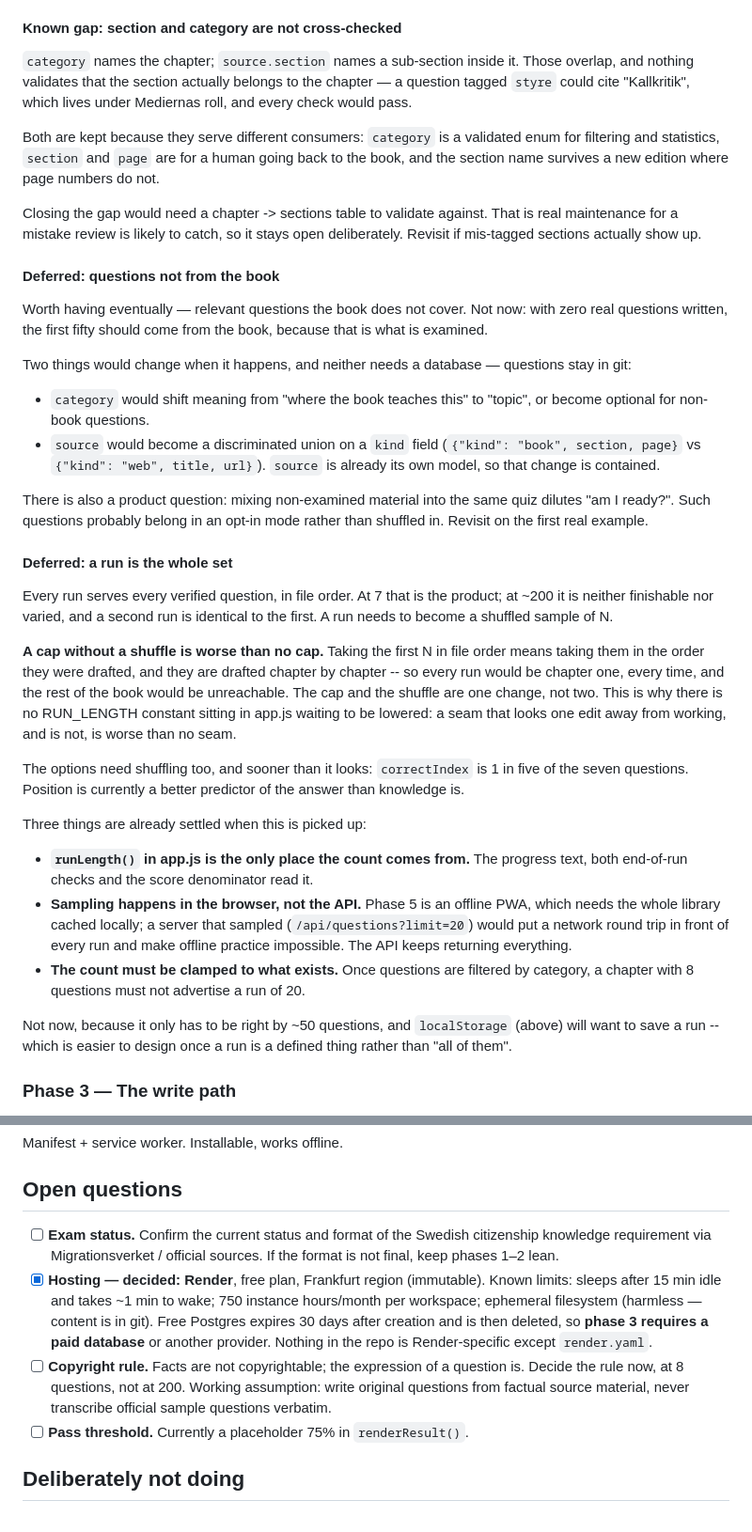
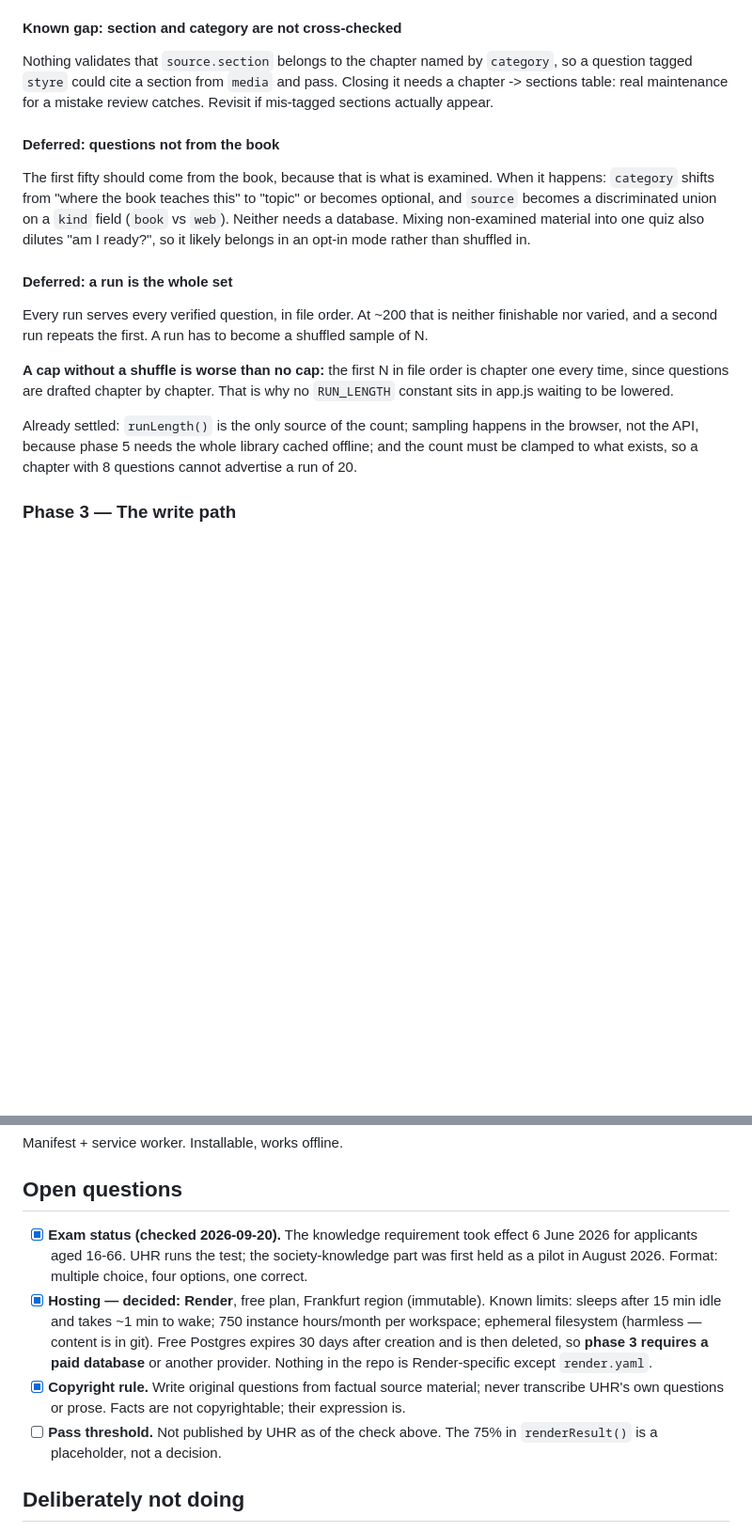
Before and after one commit to grigoriev-se/sweden-quiz, a Markdown page: PLAN.md, 2 parts joined by grey strips. Shown at 94% size. Drawn GitHub-style; blank space fills up the shorter version.

```diff
--- a/PLAN.md
+++ b/PLAN.md
@@ -185,67 +145,31 @@ break the data rather than the content.
 
 #### Known gap: section and category are not cross-checked
-`category` names the chapter; `source.section` names a sub-section inside it.
-Those overlap, and nothing validates that the section actually belongs to the
-chapter — a question tagged `styre` could cite "Kallkritik", which lives under
-Mediernas roll, and every check would pass.
-
-Both are kept because they serve different consumers: `category` is a
-validated enum for filtering and statistics, `section` and `page` are for a
-human going back to the book, and the section name survives a new edition
-where page numbers do not.
-
-Closing the gap would need a chapter -> sections table to validate against.
-That is real maintenance for a mistake review is likely to catch, so it stays
-open deliberately. Revisit if mis-tagged sections actually show up.
+Nothing validates that `source.section` belongs to the chapter named by
+`category`, so a question tagged `styre` could cite a section from `media` and
+pass. Closing it needs a chapter -> sections table: real maintenance for a
+mistake review catches. Revisit if mis-tagged sections actually appear.
 
 #### Deferred: questions not from the book
-Worth having eventually — relevant questions the book does not cover. Not now:
-with zero real questions written, the first fifty should come from the book,
-because that is what is examined.
-
-Two things would change when it happens, and neither needs a database —
-questions stay in git:
-- `category` would shift meaning from "where the book teaches this" to "topic",
-  or become optional for non-book questions.
-- `source` would become a discriminated union on a `kind` field
-  (`{"kind": "book", section, page}` vs `{"kind": "web", title, url}`).
-  `source` is already its own model, so that change is contained.
-
-There is also a product question: mixing non-examined material into the same
-quiz dilutes "am I ready?". Such questions probably belong in an opt-in mode
-rather than shuffled in. Revisit on the first real example.
+The first fifty should come from the book, because that is what is examined.
+When it happens: `category` shifts from "where the book teaches this" to
+"topic" or becomes optional, and `source` becomes a discriminated union on a
+`kind` field (`book` vs `web`). Neither needs a database. Mixing non-examined
+material into one quiz also dilutes "am I ready?", so it likely belongs in an
+opt-in mode rather than shuffled in.
 
 #### Deferred: a run is the whole set
-Every run serves every verified question, in file order. At 7 that is the
-product; at ~200 it is neither finishable nor varied, and a second run is
-identical to the first. A run needs to become a shuffled sample of N.
+Every run serves every verified question, in file order. At ~200 that is
+neither finishable nor varied, and a second run repeats the first. A run has
+to become a shuffled sample of N.
 
-**A cap without a shuffle is worse than no cap.** Taking the first N in file
-order means taking them in the order they were drafted, and they are drafted
-chapter by chapter -- so every run would be chapter one, every time, and the
-rest of the book would be unreachable. The cap and the shuffle are one
-change, not two. This is why there is no RUN_LENGTH constant sitting in
-app.js waiting to be lowered: a seam that looks one edit away from working,
-and is not, is worse than no seam.
+**A cap without a shuffle is worse than no cap:** the first N in file order is
+chapter one every time, since questions are drafted chapter by chapter. That
+is why no `RUN_LENGTH` constant sits in app.js waiting to be lowered.
 
-The options need shuffling too, and sooner than it looks: `correctIndex` is 1
-in five of the seven questions. Position is currently a better predictor of
-the answer than knowledge is.
-
-Three things are already settled when this is picked up:
-- **`runLength()` in app.js is the only place the count comes from.** The
-  progress text, both end-of-run checks and the score denominator read it.
-- **Sampling happens in the browser, not the API.** Phase 5 is an offline
-  PWA, which needs the whole library cached locally; a server that sampled
-  (`/api/questions?limit=20`) would put a network round trip in front of
-  every run and make offline practice impossible. The API keeps returning
-  everything.
-- **The count must be clamped to what exists.** Once questions are filtered
-  by category, a chapter with 8 questions must not advertise a run of 20.
-
-Not now, because it only has to be right by ~50 questions, and `localStorage`
-(above) will want to save a run -- which is easier to design once a run is a
-defined thing rather than "all of them".
+Already settled: `runLength()` is the only source of the count; sampling
+happens in the browser, not the API, because phase 5 needs the whole library
+cached offline; and the count must be clamped to what exists, so a chapter
+with 8 questions cannot advertise a run of 20.
 
 ### Phase 3 — The write path
 - Log anonymous attempts: question id, right/wrong. No personal data.
@@ -261,20 +185,21 @@ Manifest + service worker. Installable, works offline.
 
 ## Open questions
 
-- [ ] **Exam status.** Confirm the current status and format of the Swedish
-      citizenship knowledge requirement via Migrationsverket / official sources.
-      If the format is not final, keep phases 1–2 lean.
+- [x] **Exam status (checked 2026-09-20).** The knowledge requirement took
+      effect 6 June 2026 for applicants aged 16-66. UHR runs the test; the
+      society-knowledge part was first held as a pilot in August 2026. Format:
+      multiple choice, four options, one correct.
 - [x] **Hosting — decided: Render**, free plan, Frankfurt region (immutable).
       Known limits: sleeps after 15 min idle and takes ~1 min to wake; 750
       instance hours/month per workspace; ephemeral filesystem (harmless —
       content is in git). Free Postgres expires 30 days after creation and is
       then deleted, so **phase 3 requires a paid database** or another provider.
       Nothing in the repo is Render-specific except `render.yaml`.
-- [ ] **Copyright rule.** Facts are not copyrightable; the expression of a
-      question is. Decide the rule now, at 8 questions, not at 200. Working
-      assumption: write original questions from factual source material, never
-      transcribe official sample questions verbatim.
-- [ ] **Pass threshold.** Currently a placeholder 75% in `renderResult()`.
+- [x] **Copyright rule.** Write original questions from factual source
+      material; never transcribe UHR's own questions or prose. Facts are not
+      copyrightable; their expression is.
+- [ ] **Pass threshold.** Not published by UHR as of the check above. The 75%
+      in `renderResult()` is a placeholder, not a decision.
 
 ## Deliberately not doing
 
```
Also changed, not shown: other parts of PLAN.md (+32 -72 lines).
